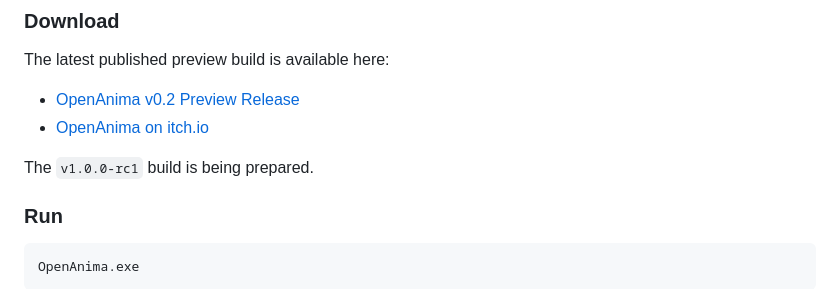
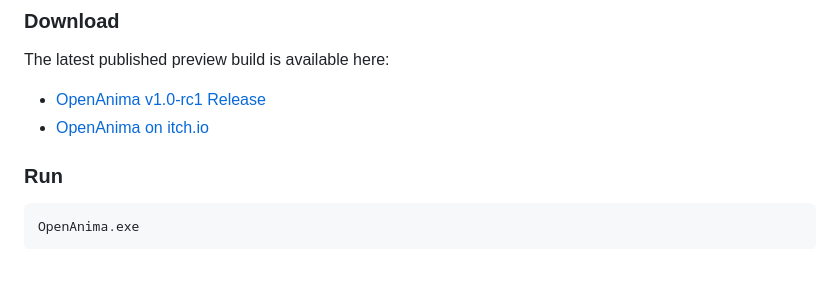
Before and after one commit to Ertugrulmutlu/OpenAnima, a Markdown page: README.md, the part around one of its changes. Drawn GitHub-style; blank space fills up the shorter version.

```diff
--- a/README.md
+++ b/README.md
@@ -65,10 +65,8 @@ Each overlay can be moved, scaled, hidden, locked, made click-through, kept on t
 
 The latest published preview build is available here:
 
-* [OpenAnima v0.2 Preview Release](https://github.com/Ertugrulmutlu/OpenAnima/releases/tag/v0.2.0-preview)
+* [OpenAnima v1.0-rc1 Release](https://github.com/Ertugrulmutlu/OpenAnima/releases/tag/v1.0.0-rc1)
 * [OpenAnima on itch.io](https://ertugrulmutlu.itch.io/openanima)
-
-The `v1.0.0-rc1` build is being prepared.
 
 ### Run
 
```
Also changed, not shown: other parts of README.md (+1 -1 lines).
